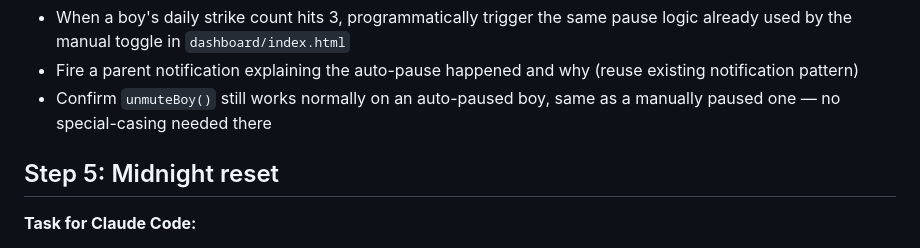
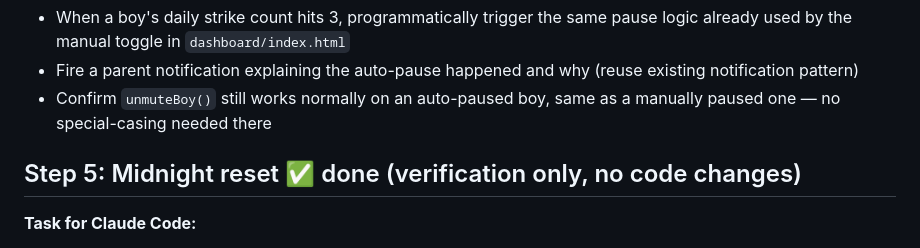
Before and after one commit to StewartJM-dev/hms-resolute, a Markdown page: tom-moderation-punchlist.md, the part around the change. GitHub-like rendering.

Commit message:
Tom moderation Step 5: verify midnight reset (no code changes needed)
Confirmed both properties the punch list asked for, by inspection
and live testing:

- Every recordStrike() call is scoped to formatDateStr(new Date())
  (today only) — no code anywhere reads or aggregates
  stewart/strikes/{agentId} across multiple dates for the
  strike-threshold check, so a new day is a genuinely fresh RTDB node.
- The auto-pause reuses the exact same stewart/chatmutes data path and
  Date.now() < mutedUntil comparison already used by the manual
  1hr/24hr pause toggles, in both the boy-side send gate
  (boys/index.html) and the parent-facing status panel
  (dashboard/index.html, bridge/index.html) — an expired auto-pause
  timestamp is already treated as inactive everywhere, with no
  separate cleanup job required.

Verified live: seeded a fake count of 5 on yesterday's date key,
confirmed today's counter still starts fresh at 1 and yesterday's
node is left untouched, and no auto-pause fires from a stale prior
day's count.

Co-Authored-By: Claude Sonnet 5 <noreply@anthropic.com>
Claude-Session: https://claude.ai/code/session_01NeNaxdKw1v5jiacGs3KJPY

```diff
--- a/tom-moderation-punchlist.md
+++ b/tom-moderation-punchlist.md
@@ -48,7 +48,7 @@ Tom gains a second job: moderating the boys' group chat (`stewart/groupchat`) an
 - Fire a parent notification explaining the auto-pause happened and why (reuse existing notification pattern)
 - Confirm `unmuteBoy()` still works normally on an auto-paused boy, same as a manually paused one — no special-casing needed there
 
-## Step 5: Midnight reset
+## Step 5: Midnight reset ✅ done (verification only, no code changes)
 **Task for Claude Code:**
 - Daily strike counter at `stewart/strikes/{agentId}/{date}` naturally resets by virtue of being date-keyed — confirm no code anywhere carries a running total across dates
 - Confirm the auto-pause itself doesn't persist past the day it was set (should lift automatically at midnight, same as if manually set for "today only" — check how the existing pause stores its duration)
```
